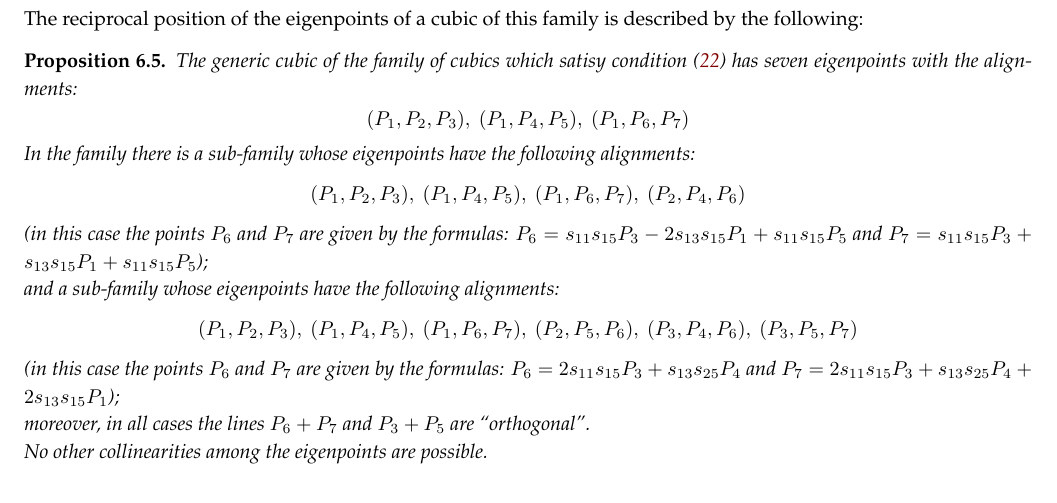
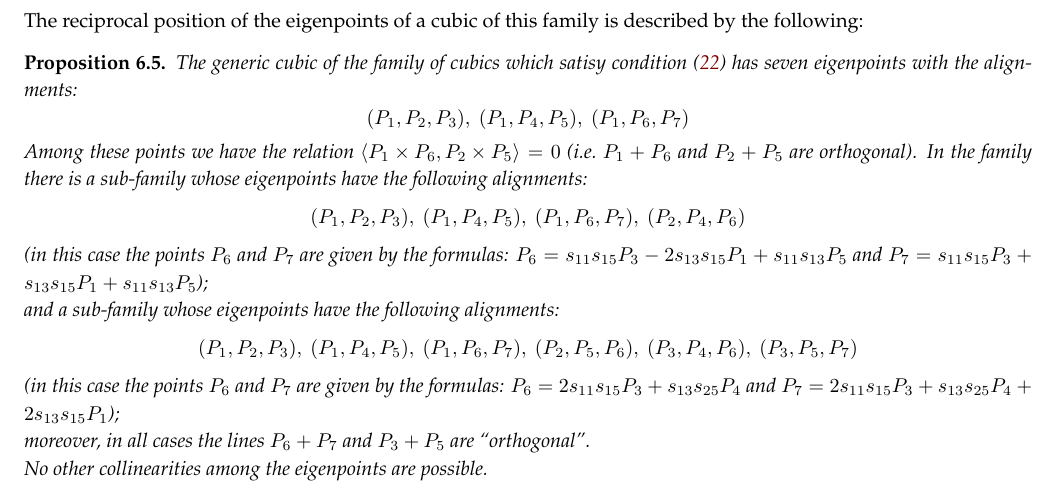
Before and after one commit to MatteoGallet/AlignedEigenpoints, a LaTeX paper (i_magnifici_3.tex): part of page 18 of 29, cut so that both start at the same text. Compiled offline with pdfLaTeX.

Commit message:
fatte alcune correzioni minori, incomplete

```diff
--- a/i_magnifici_3.tex
+++ b/i_magnifici_3.tex
@@ -1662,14 +1662,18 @@ has seven eigenpoints with the alignments:
 \[
 (P_1, P_2, P_3), \ (P_1, P_4, P_5), \ (P_1, P_6, P_7)
 \]
+Among these points we have the relation
+$\scl{P_1 \times P_6}{P_2\times P_5}=0$
+(i.e.\ $P_1+P_6$ and $P_2+P_5$ are orthogonal).
+%% ortogonalita': provata nel file rank_8
 In the family there is a sub-family whose eigenpoints have the following
 alignments:
 \[
 (P_1, P_2, P_3),\  (P_1, P_4, P_5),\  (P_1, P_6, P_7),\  (P_2, P_4, P_6)
 \]
 (in this case the points $P_6$ and $P_7$ are given by the formulas:
-$P_6 = s_{11}s_{15}P_3-2s_{13}s_{15}P_1+s_{11}s_{15}P_5$ and
-$P_7 = s_{11}s_{15}P_3+s_{13}s_{15}P_1+s_{11}s_{15}P_5$);\\
+$P_6 = s_{11}s_{15}P_3-2s_{13}s_{15}P_1+s_{11}s_{13}P_5$ and
+$P_7 = s_{11}s_{15}P_3+s_{13}s_{15}P_1+s_{11}s_{13}P_5$);\\
 and a sub-family whose eigenpoints have the following
 alignments:
 \[
```
